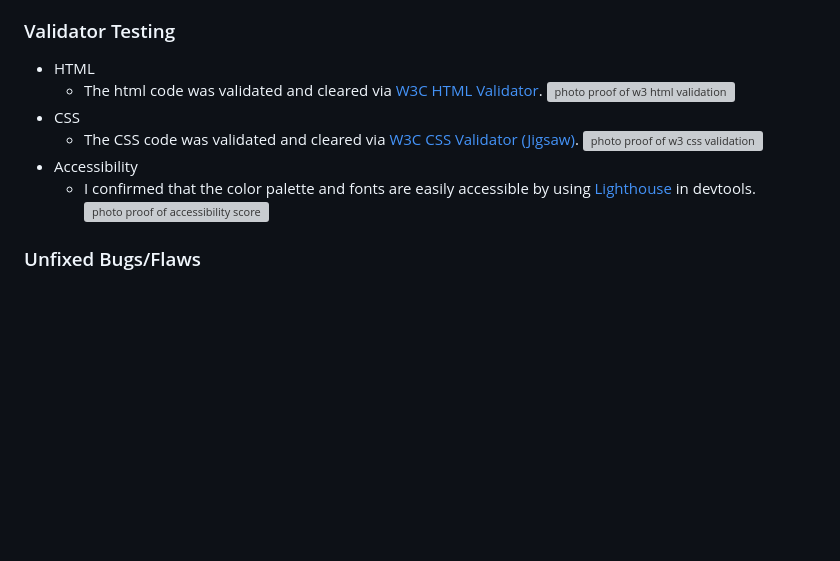
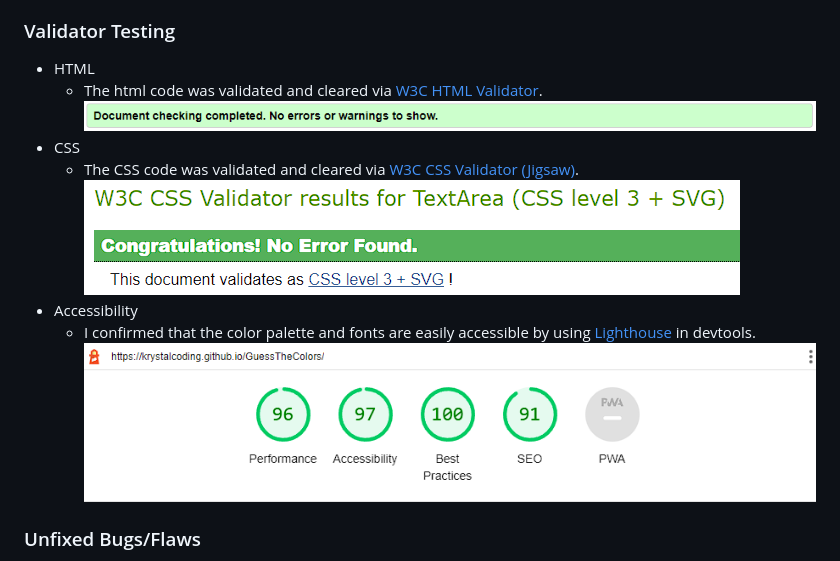
Before and after one commit to KrystalCoding/GuessTheColors, a Markdown page: README.md, the part around the change. Rendered like a GitHub page; pictures changed too: assets/images/PP2_Lighthouse.png (added), assets/images/PP2_w3.png (added), assets/images/PP2_w3_CSS.png (added); blank space fills up the shorter version; grey boxes are pictures that could not be loaded.

```diff
--- a/README.md
+++ b/README.md
@@ -73,13 +73,13 @@ Users of this web page will be able to find all the information they need about
 ### Validator Testing
 - HTML
     - The html code was validated and cleared via [W3C HTML Validator](https://validator.w3.org/#validate_by_input).
-![photo proof of w3 html validation](/assets/images/PP2_w3.png)
+![photo proof of w3 html validation](assets/images/PP2_w3.png)
 - CSS
     - The CSS code was validated and cleared via [W3C CSS Validator (Jigsaw)](https://jigsaw.w3.org/css-validator/).
-![photo proof of w3 css validation](/assets/images/PP2_w3_CSS.png)
+![photo proof of w3 css validation](assets/images/PP2_w3_CSS.png)
 - Accessibility
     - I confirmed that the color palette and fonts are easily accessible by using [Lighthouse](https://pagespeed.web.dev/report?url=https%3A%2F%2Fkrystalcoding.github.io%2Fantisocial-dog-meetups%2F&form_factor=desktop) in devtools.
-![photo proof of accessibility score](/assets/images/PP2_Lighthouse.png)
+![photo proof of accessibility score](assets/images/PP2_Lighthouse.png)
 
 ### Unfixed Bugs/Flaws
 - In the future, for best use of this game, I will make a max-score which ends in a win/lose scenario.
```
Also changed, not shown: assets/images/PP2_AmIResponsive.png (added), 3 other files.
